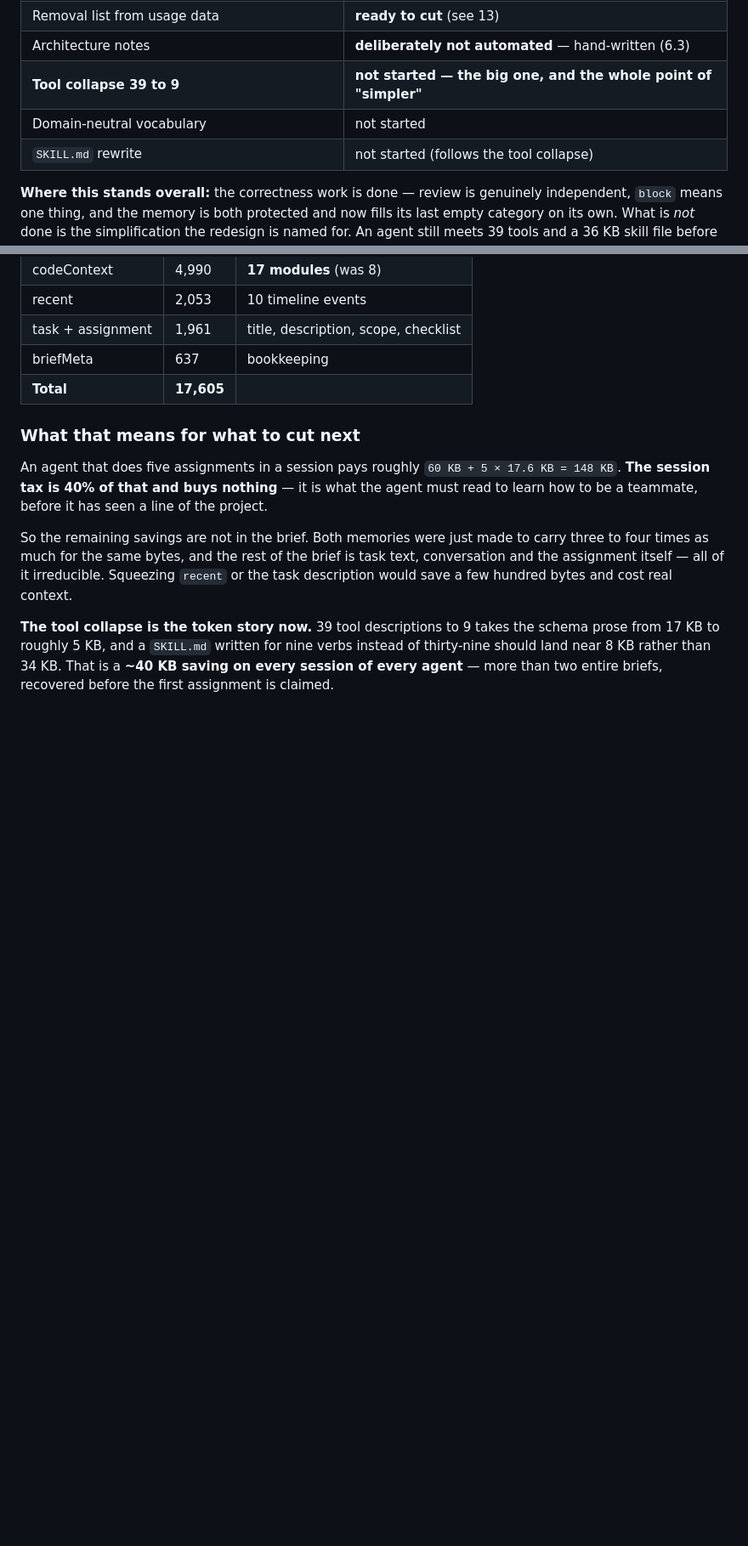
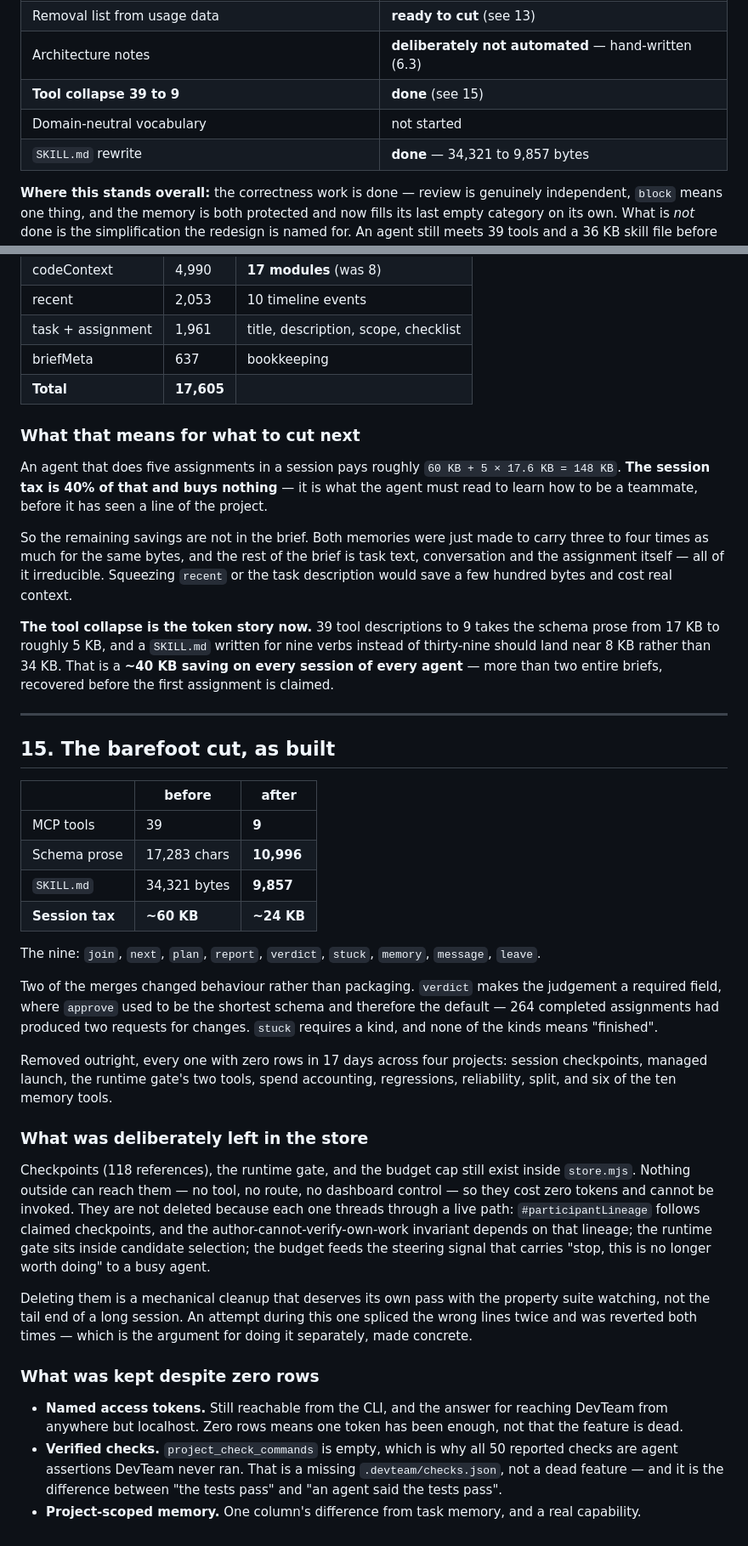
Before and after one commit to AlokaWarnakula/DevTeam, a Markdown page: REDESIGN.md, 2 parts joined by grey strips. Shown at 85% size. Rendered like a GitHub page; blank space fills up the shorter version.

Commit message:
docs: record the barefoot cut, and what it deliberately left behind
39 tools to 9, SKILL.md from 34 KB to 9.9 KB, session tax from ~60 KB to ~24 KB.

Also records the two judgement calls, so neither reads later as an oversight: the
retired store internals stay until they can be deleted with the property suite
watching, because checkpoints thread through the session lineage the
author-cannot-verify-own-work invariant depends on; and three zero-row features were
kept rather than cut, because zero rows meant "never needed a second one" or "never
configured", not "dead".

Co-Authored-By: Claude Opus 5 <noreply@anthropic.com>

```diff
--- a/REDESIGN.md
+++ b/REDESIGN.md
@@ -317,9 +317,9 @@ New to this list:
 | Memory: 3x more of the vault per brief | **done** (see 12) |
 | Removal list from usage data | **ready to cut** (see 13) |
 | Architecture notes | **deliberately not automated** — hand-written (6.3) |
-| **Tool collapse 39 to 9** | **not started — the big one, and the whole point of "simpler"** |
+| **Tool collapse 39 to 9** | **done** (see 15) |
 | Domain-neutral vocabulary | not started |
-| `SKILL.md` rewrite | not started (follows the tool collapse) |
+| `SKILL.md` rewrite | **done** — 34,321 to 9,857 bytes |
 
 **Where this stands overall:** the correctness work is done — review is genuinely independent,
 `block` means one thing, and the memory is both protected and now fills its last empty category on
@@ -533,3 +533,47 @@ few hundred bytes and cost real context.
 17 KB to roughly 5 KB, and a `SKILL.md` written for nine verbs instead of thirty-nine should land
 near 8 KB rather than 34 KB. That is a **~40 KB saving on every session of every agent** — more than
 two entire briefs, recovered before the first assignment is claimed.
+
+---
+
+## 15. The barefoot cut, as built
+
+| | before | after |
+|---|---|---|
+| MCP tools | 39 | **9** |
+| Schema prose | 17,283 chars | **10,996** |
+| `SKILL.md` | 34,321 bytes | **9,857** |
+| **Session tax** | **~60 KB** | **~24 KB** |
+
+The nine: `join`, `next`, `plan`, `report`, `verdict`, `stuck`, `memory`, `message`, `leave`.
+
+Two of the merges changed behaviour rather than packaging. `verdict` makes the judgement a required
+field, where `approve` used to be the shortest schema and therefore the default — 264 completed
+assignments had produced two requests for changes. `stuck` requires a kind, and none of the kinds
+means "finished".
+
+Removed outright, every one with zero rows in 17 days across four projects: session checkpoints,
+managed launch, the runtime gate's two tools, spend accounting, regressions, reliability, split, and
+six of the ten memory tools.
+
+### What was deliberately left in the store
+
+Checkpoints (118 references), the runtime gate, and the budget cap still exist inside `store.mjs`.
+Nothing outside can reach them — no tool, no route, no dashboard control — so they cost zero tokens
+and cannot be invoked. They are not deleted because each one threads through a live path:
+`#participantLineage` follows claimed checkpoints, and the author-cannot-verify-own-work invariant
+depends on that lineage; the runtime gate sits inside candidate selection; the budget feeds the
+steering signal that carries "stop, this is no longer worth doing" to a busy agent.
+
+Deleting them is a mechanical cleanup that deserves its own pass with the property suite watching,
+not the tail end of a long session. An attempt during this one spliced the wrong lines twice and was
+reverted both times — which is the argument for doing it separately, made concrete.
+
+### What was kept despite zero rows
+
+- **Named access tokens.** Still reachable from the CLI, and the answer for reaching DevTeam from
+  anywhere but localhost. Zero rows means one token has been enough, not that the feature is dead.
+- **Verified checks.** `project_check_commands` is empty, which is why all 50 reported checks are
+  agent assertions DevTeam never ran. That is a missing `.devteam/checks.json`, not a dead feature —
+  and it is the difference between "the tests pass" and "an agent said the tests pass".
+- **Project-scoped memory.** One column's difference from task memory, and a real capability.
```
Also changed, not shown: other parts of REDESIGN.md (+1 -1 lines).
